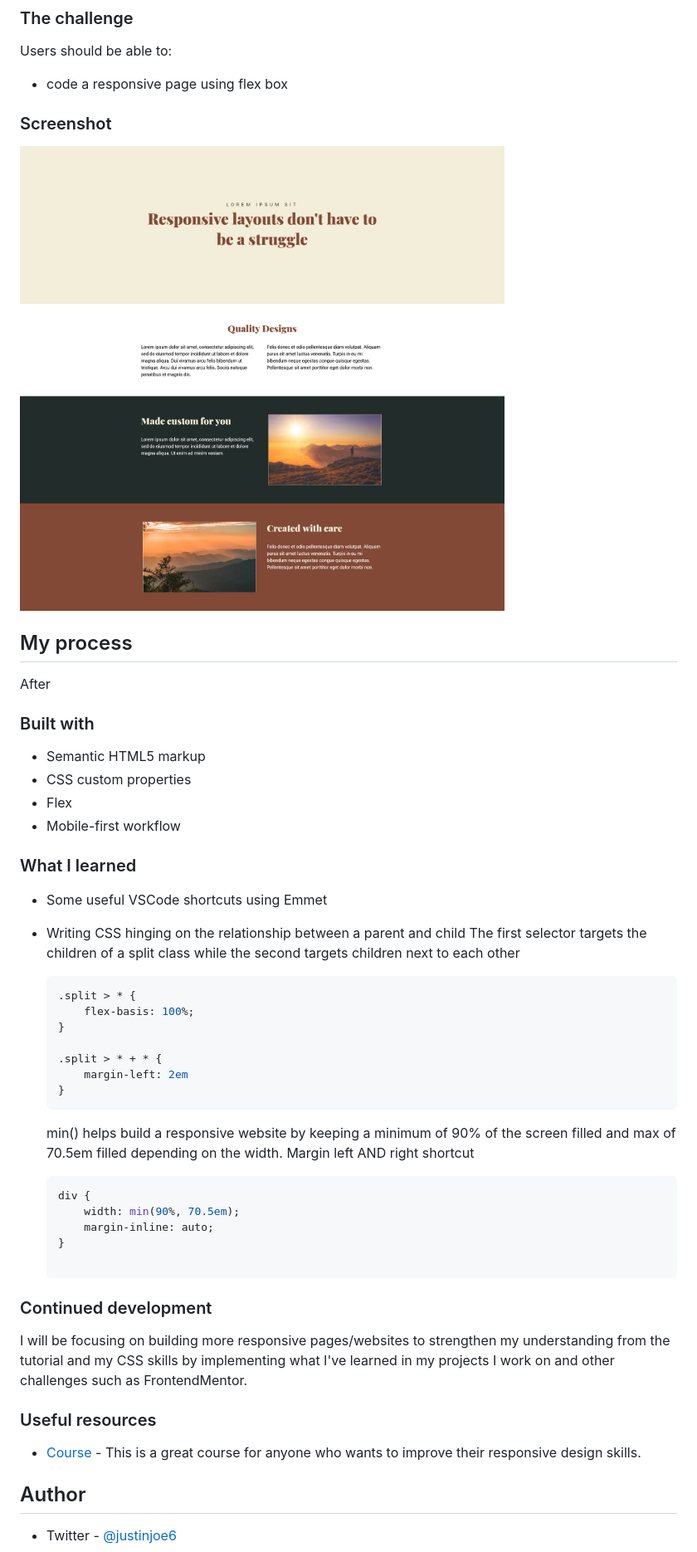
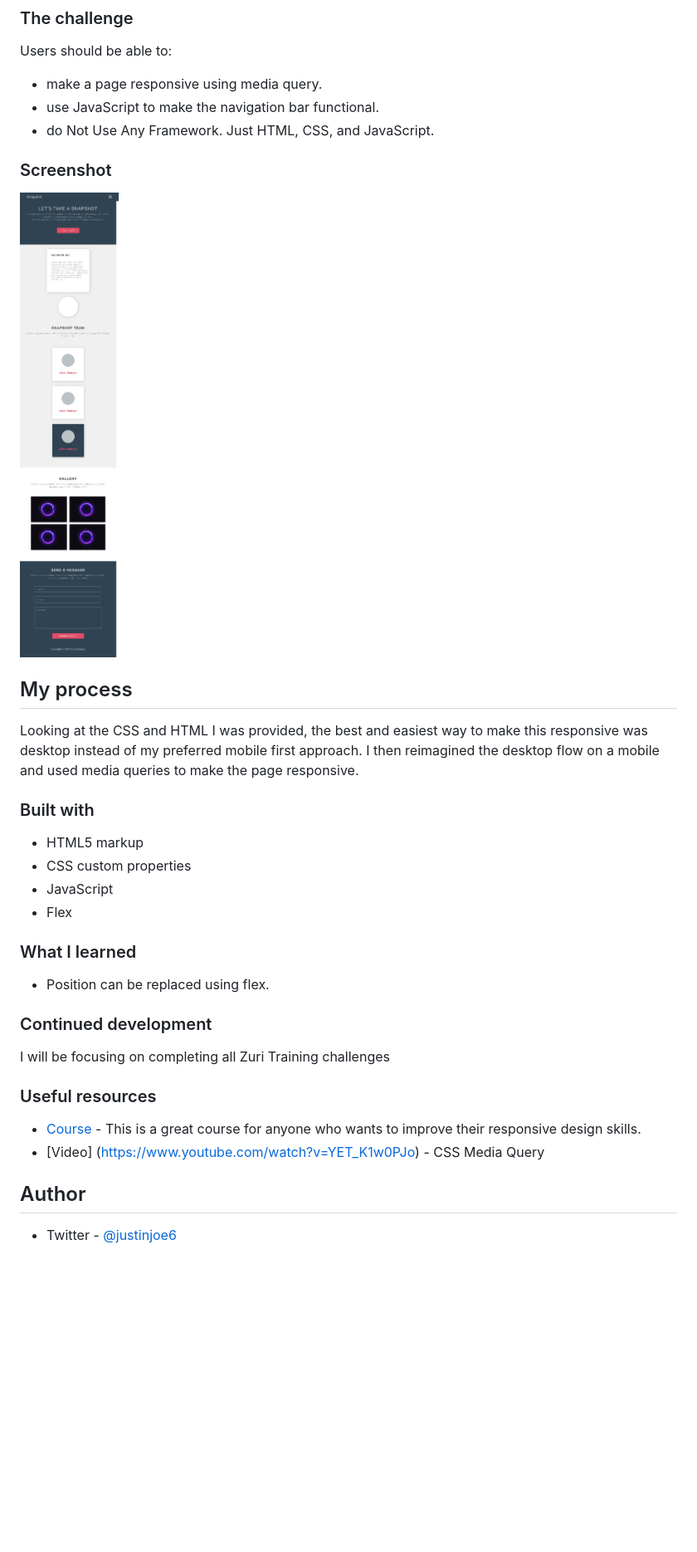
Before and after one commit to JustinJoe/JustinJoe.github.io, a Markdown page: readme.md, the part around the change printed below. Shown: that part at 83% size. Rendered like a GitHub page; pictures changed too: img/screenshot.png (deleted), screenshot.png (added); blank space fills up the shorter version.

Commit message:
Zuir Training Task, Responsive Web Design

````diff
--- a/readme.md
+++ b/readme.md
@@ -21,56 +21,37 @@ This is a solution to the Conquering Responsive layout course by Kevin Powell.
 
 Users should be able to:
 
-- code a responsive page using flex box
+- make a page responsive using media query.
+- use JavaScript to make the navigation bar functional.
+- do Not Use Any Framework. Just HTML, CSS, and JavaScript.
 
 ### Screenshot
 
-![Screenshot of my solution](img/screenshot.png)
+![Screenshot of my solution](screenshot.png)
 
 ## My process
-After
+
+Looking at the CSS and HTML I was provided, the best and easiest way to make this responsive was desktop instead of my preferred mobile first approach. I then reimagined the desktop flow on a mobile and used media queries to make the page responsive.
 
 ### Built with
 
-- Semantic HTML5 markup
+- HTML5 markup
 - CSS custom properties
+- JavaScript
 - Flex
-- Mobile-first workflow
 
 ### What I learned
 
-- Some useful VSCode shortcuts using Emmet
-
-- Writing CSS hinging on the relationship between a parent and child
-    The first selector targets the children of a split class while the second targets children next to each other
-    ```css
-    .split > * {
-        flex-basis: 100%;
-    }
-
-    .split > * + * {
-        margin-left: 2em
-    }
-    ```
-
-    min() helps build a responsive website by keeping a minimum of 90% of the screen filled and max of 70.5em filled depending on the width.
-    Margin left AND right shortcut
-    ```css
-    div {
-        width: min(90%, 70.5em);
-        margin-inline: auto;
-    }
-
-    ```
+- Position can be replaced using flex.
 
 ### Continued development
 
-I will be focusing on building more responsive pages/websites to strengthen my understanding from the tutorial and my CSS skills by implementing what I've learned in my projects I work on and other challenges such as FrontendMentor.
+I will be focusing on completing all Zuri Training challenges
 
 ### Useful resources
 
 - [Course](https://courses.kevinpowell.co/courses/conquering-responsive-layouts/) - This is a great course for anyone who wants to improve their responsive design skills.
-
+- [Video] (https://www.youtube.com/watch?v=YET_K1w0PJo) - CSS Media Query
 
 ## Author
 
````
Also changed, not shown: other parts of readme.md (+3 -3 lines), img/image-01.jpg (deleted), img/image-02.jpg (deleted), 4 other files.
